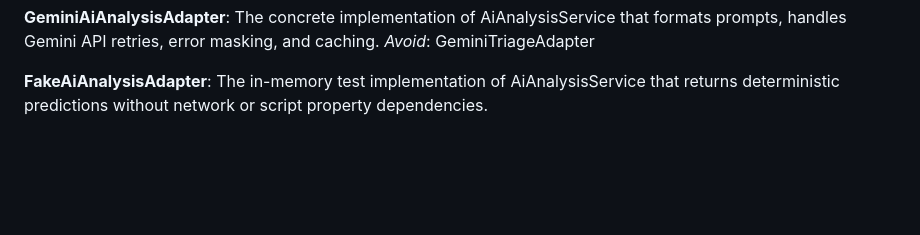
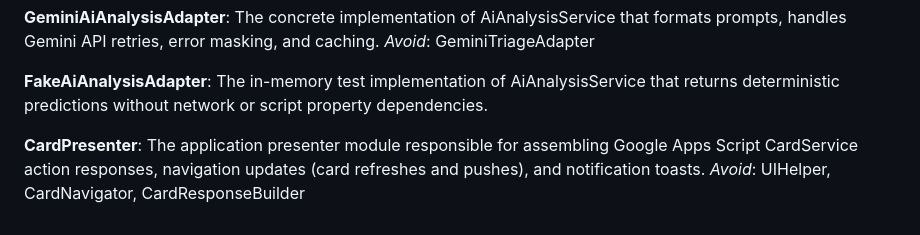
Before and after one commit to amcgoey/INC-IO-CA, a Markdown page: CONTEXT.md, the part around the change. Drawn GitHub-style; blank space fills up the shorter version.

Commit message:
docs: update CONTEXT.md and add ADR 0006 for CardPresenter decoupling (Issue #44)

```diff
--- a/CONTEXT.md
+++ b/CONTEXT.md
@@ -99,3 +99,7 @@ _Avoid_: GeminiTriageAdapter
 
 **FakeAiAnalysisAdapter**:
 The in-memory test implementation of AiAnalysisService that returns deterministic predictions without network or script property dependencies.
+
+**CardPresenter**:
+The application presenter module responsible for assembling Google Apps Script CardService action responses, navigation updates (card refreshes and pushes), and notification toasts.
+_Avoid_: UIHelper, CardNavigator, CardResponseBuilder
```
Also changed, not shown: docs/adr/0006-decouple-card-presenter-and-navigation-from-ui.md (added, +19 -0 lines).
